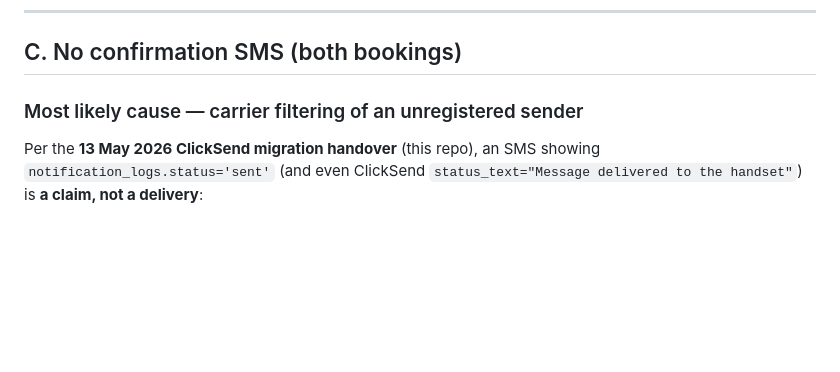
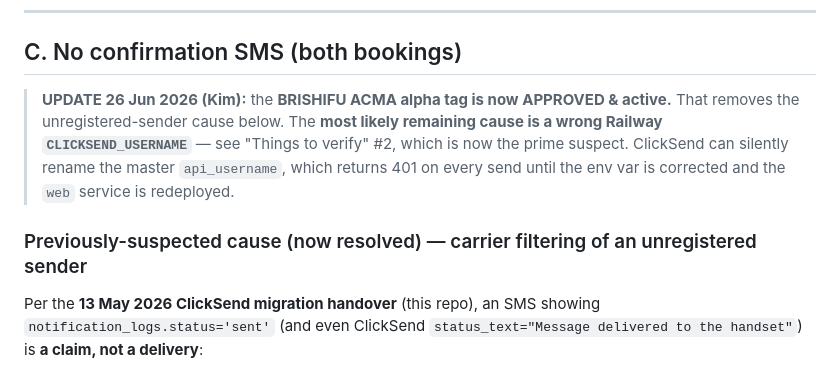
Before and after one commit to brisbanehifu/nova-dashboard, a Markdown page: bug-bookatreatment-double-booking-no-deposit-no-sms-26jun2026.md, the part around the change. Drawn GitHub-style; blank space fills up the shorter version.

```diff
--- a/bug-bookatreatment-double-booking-no-deposit-no-sms-26jun2026.md
+++ b/bug-bookatreatment-double-booking-no-deposit-no-sms-26jun2026.md
@@ -149,7 +149,13 @@ payment.
 
 ## C. No confirmation SMS (both bookings)
 
-### Most likely cause — carrier filtering of an unregistered sender
+> **UPDATE 26 Jun 2026 (Kim):** the **BRISHIFU ACMA alpha tag is now APPROVED & active.** That
+> removes the unregistered-sender cause below. The **most likely remaining cause is a wrong Railway
+> `CLICKSEND_USERNAME`** — see "Things to verify" #2, which is now the prime suspect. ClickSend can
+> silently rename the master `api_username`, which returns 401 on every send until the env var is
+> corrected and the `web` service is redeployed.
+
+### Previously-suspected cause (now resolved) — carrier filtering of an unregistered sender
 Per the **13 May 2026 ClickSend migration handover** (this repo), an SMS showing
 `notification_logs.status='sent'` (and even ClickSend `status_text="Message delivered to
 the handset"`) is **a claim, not a delivery**:
```
Also changed, not shown: handoff-booking-api-deposit-dedup-sms-26jun2026.md (+10 -6 lines).
